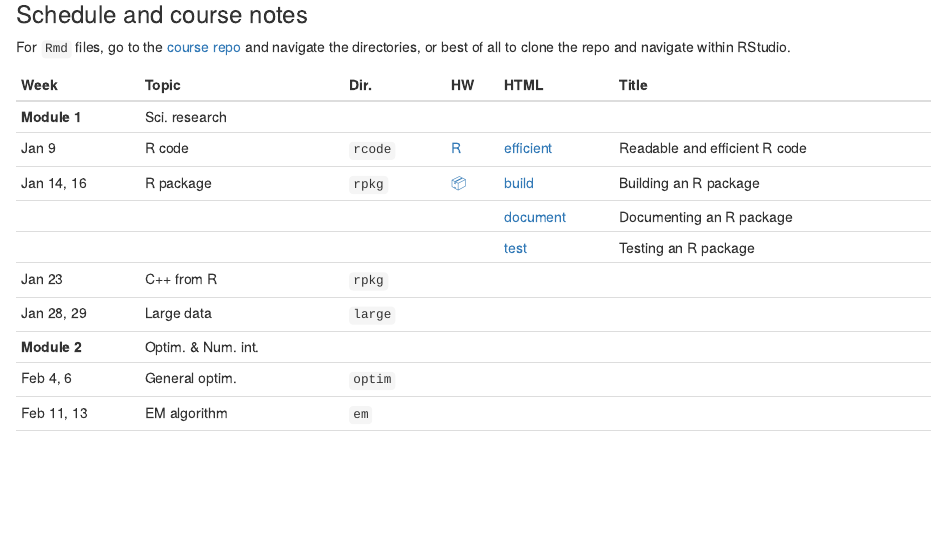
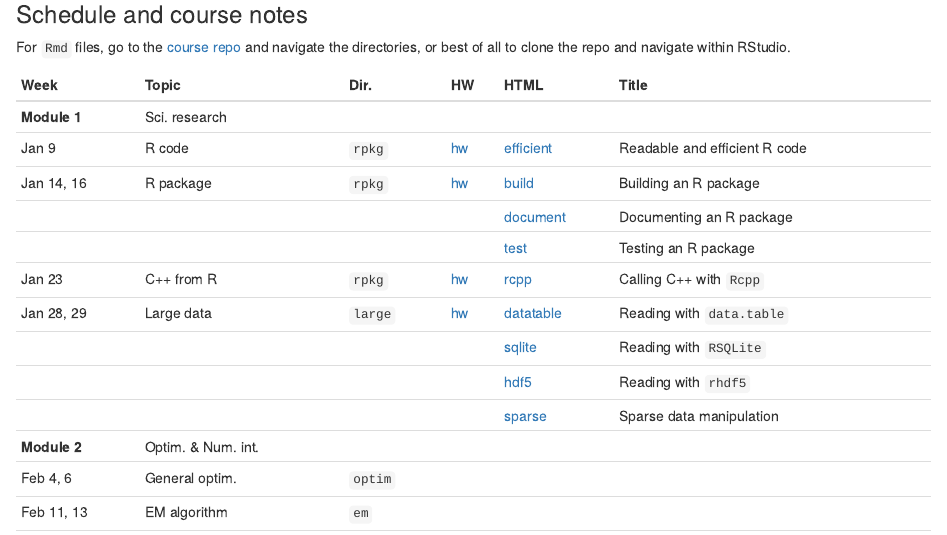
Before and after one commit to biodatascience/statcomp, an R Markdown document (index.Rmd): the page in a window 1100 px wide, from 220 px down. The pictures show the output file index.html that the author committed with the source, opened offline; library style sheets and scripts come from the installed R packages.

Commit message:
update homepage

```diff
--- a/index.Rmd
+++ b/index.Rmd
@@ -21,12 +21,15 @@ directories, or best of all to clone the repo and navigate within RStudio.
 | Week | Topic | Dir. | HW | HTML | Title |
 |------|-------|------|----|------|-------|
 | **Module 1**   | Sci. research | | | | |
-| Jan 9      | R code | `rcode` | [R](#) | [efficient](#) | Readable and efficient R code |
-| Jan 14, 16 | R package | `rpkg` | [📦](#) | [build](#) | Building an R package |
+| Jan 9      | R code | `rpkg` | [hw](#) | [efficient](#) | Readable and efficient R code |
+| Jan 14, 16 | R package | `rpkg` | [hw](#) | [build](#) | Building an R package |
 | | | | | [document](#) | Documenting an R package |
 | | | | | [test](#) | Testing an R package |
-| Jan 23     | C++ from R | `rpkg` | | | |
-| Jan 28, 29 | Large data | `large` | | | |
+| Jan 23     | C++ from R | `rpkg` | [hw](#) | [rcpp](#) | Calling C++ with `Rcpp` |
+| Jan 28, 29 | Large data | `large` | [hw](#) | [datatable](#) | Reading with `data.table` |
+| | | | | [sqlite](#) | Reading with `RSQLite` |
+| | | | | [hdf5](#) | Reading with `rhdf5` |
+| | | | | [sparse](#) | Sparse data manipulation |
 | **Module 2**   | Optim. & Num. int. | | | | |
 | Feb 4, 6   | General optim. | `optim` | | | |
 | Feb 11, 13 | EM algorithm | `em` | | | |
```
Also changed, not shown: index.html.
